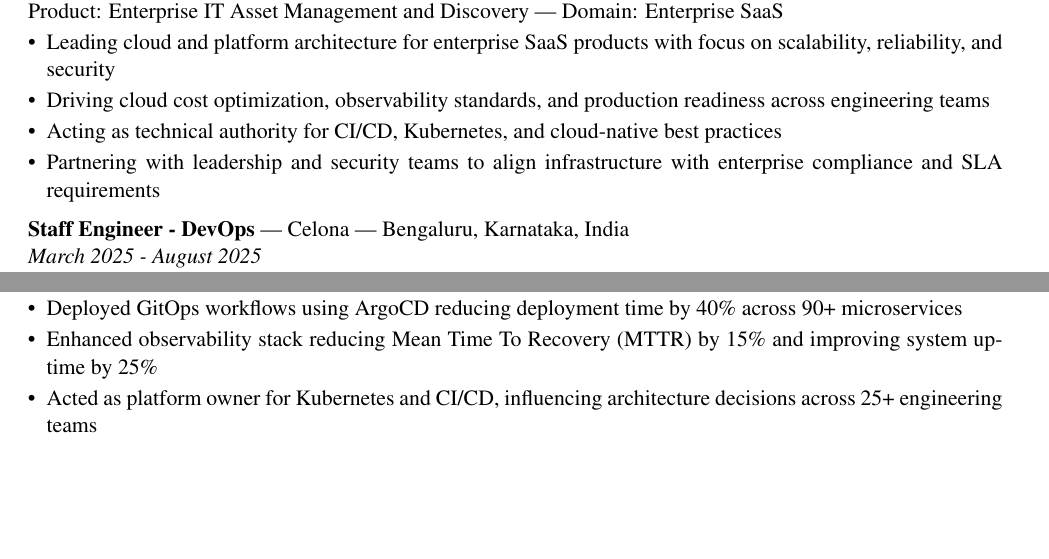
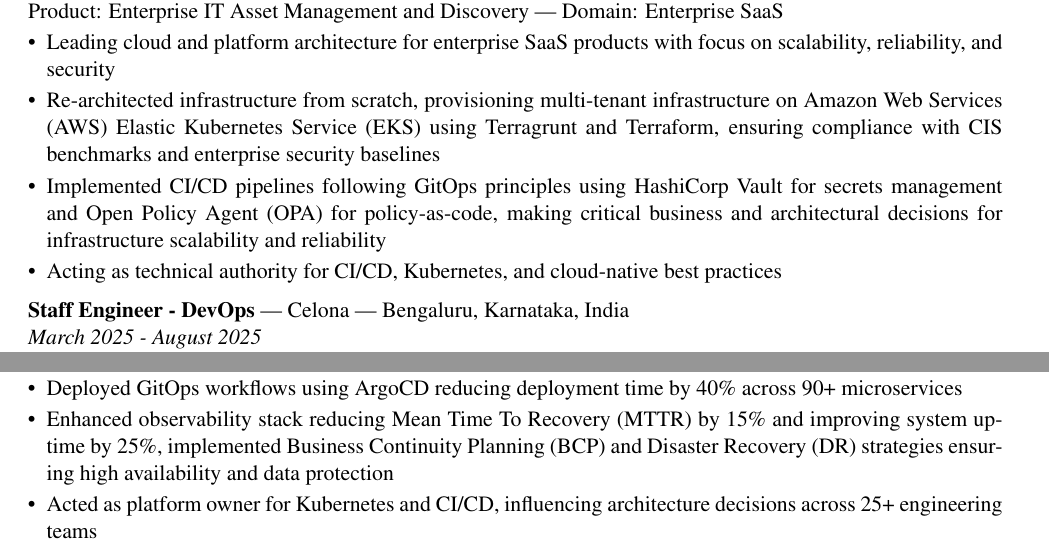
Before and after one commit to shudhanshh/resume, a LaTeX document (main.tex): two parts of pages 1 and 2 of 2, joined at a grey line, cut so that both start at the same text, the shorter picture padded with empty space. Compiled offline with pdfLaTeX.

Commit message:
Update Virima and OkCredit experience with infrastructure rearchitecture and BCP/DR details

```diff
--- a/main.tex
+++ b/main.tex
@@ -38,9 +38,9 @@
 Product: Enterprise IT Asset Management and Discovery | Domain: Enterprise SaaS
 \begin{itemize}
 \item Leading cloud and platform architecture for enterprise SaaS products with focus on scalability, reliability, and security
-\item Driving cloud cost optimization, observability standards, and production readiness across engineering teams
+\item Re-architected infrastructure from scratch, provisioning multi-tenant infrastructure on Amazon Web Services (AWS) Elastic Kubernetes Service (EKS) using Terragrunt and Terraform, ensuring compliance with CIS benchmarks and enterprise security baselines
+\item Implemented CI/CD pipelines following GitOps principles using HashiCorp Vault for secrets management and Open Policy Agent (OPA) for policy-as-code, making critical business and architectural decisions for infrastructure scalability and reliability
 \item Acting as technical authority for CI/CD, Kubernetes, and cloud-native best practices
-\item Partnering with leadership and security teams to align infrastructure with enterprise compliance and SLA requirements
 \end{itemize}
 
 \vspace{4pt}
@@ -64,7 +64,7 @@
 \item Spearheaded ISO 27001:2022 certification including policy development, audits, and vendor risk management
 \item Implemented PCI-DSS compliance, security monitoring, and incident response frameworks
 \item Deployed GitOps workflows using ArgoCD reducing deployment time by 40\% across 90+ microservices
-\item Enhanced observability stack reducing Mean Time To Recovery (MTTR) by 15\% and improving system uptime by 25\%
+\item Enhanced observability stack reducing Mean Time To Recovery (MTTR) by 15\% and improving system uptime by 25\%, implemented Business Continuity Planning (BCP) and Disaster Recovery (DR) strategies ensuring high availability and data protection
 \item Acted as platform owner for Kubernetes and CI/CD, influencing architecture decisions across 25+ engineering teams
 \end{itemize}
 
```
Also changed, not shown: 1 other file.
